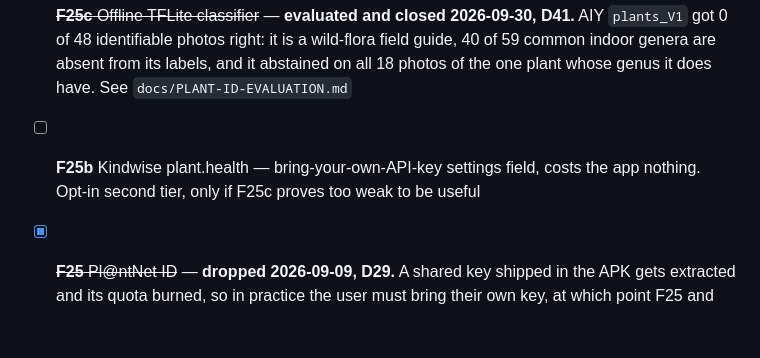
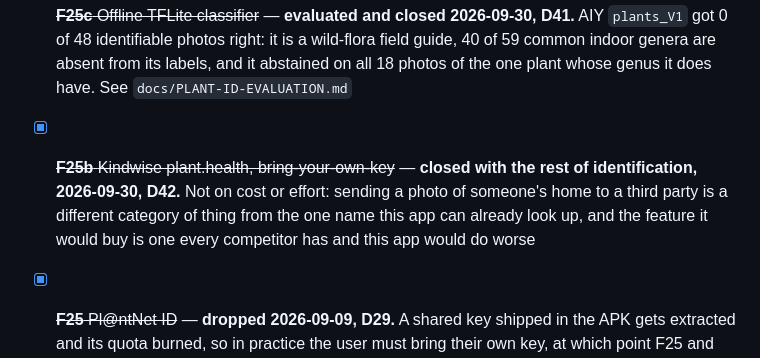
Before and after one commit to Dheirav/ThirstTrap, a Markdown page: docs/FEATURES.md, the part around the change. GitHub-like rendering; blank space fills up the shorter version.

```diff
--- a/docs/FEATURES.md
+++ b/docs/FEATURES.md
@@ -171,7 +171,7 @@ complete before any UI is written.*
 - [x] **F15** Stats *(req. 15)* — "Figures": waterings by month, what became of them, days-to-root. Tables with column heads and rules; the only chart is a proportional rule. The survival rate is computed **only over plants that have actually left** and is written as a sentence, not a percentage on its own line — a living plant is not a pending failure
 - [x] ~~**F16** Cloud backup~~ — **closed, not deferred (2026-09-27, D33).** Every other feature was built on "nothing leaves this phone" and Settings promises it in those words. An account would change what the app is, to solve a problem the tested export/import round trip already solves. Local-only is the product, not a gap in it
 - [x] ~~**F25c** Offline TFLite classifier~~ — **evaluated and closed 2026-09-30, D41.** AIY `plants_V1` got 0 of 48 identifiable photos right: it is a wild-flora field guide, 40 of 59 common indoor genera are absent from its labels, and it abstained on all 18 photos of the one plant whose genus it does have. See `docs/PLANT-ID-EVALUATION.md`
-- [ ] **F25b** Kindwise plant.health — bring-your-own-API-key settings field, costs the app nothing. Opt-in second tier, only if F25c proves too weak to be useful
+- [x] ~~**F25b** Kindwise plant.health, bring-your-own-key~~ — **closed with the rest of identification, 2026-09-30, D42.** Not on cost or effort: sending a photo of someone's home to a third party is a different category of thing from the one name this app can already look up, and the feature it would buy is one every competitor has and this app would do worse
 - [x] ~~**F25** Pl@ntNet ID~~ — **dropped 2026-09-09, D29.** A shared key shipped in the APK gets extracted and its quota burned, so in practice the user must bring their own key, at which point F25 and F25b are the same feature
 
 - [x] **F27** Home-screen widget — "what wants water", read-only, reusing the
```
Also changed, not shown: README.md (+6 -0 lines), docs/HANDOVER.md (+36 -3 lines).
